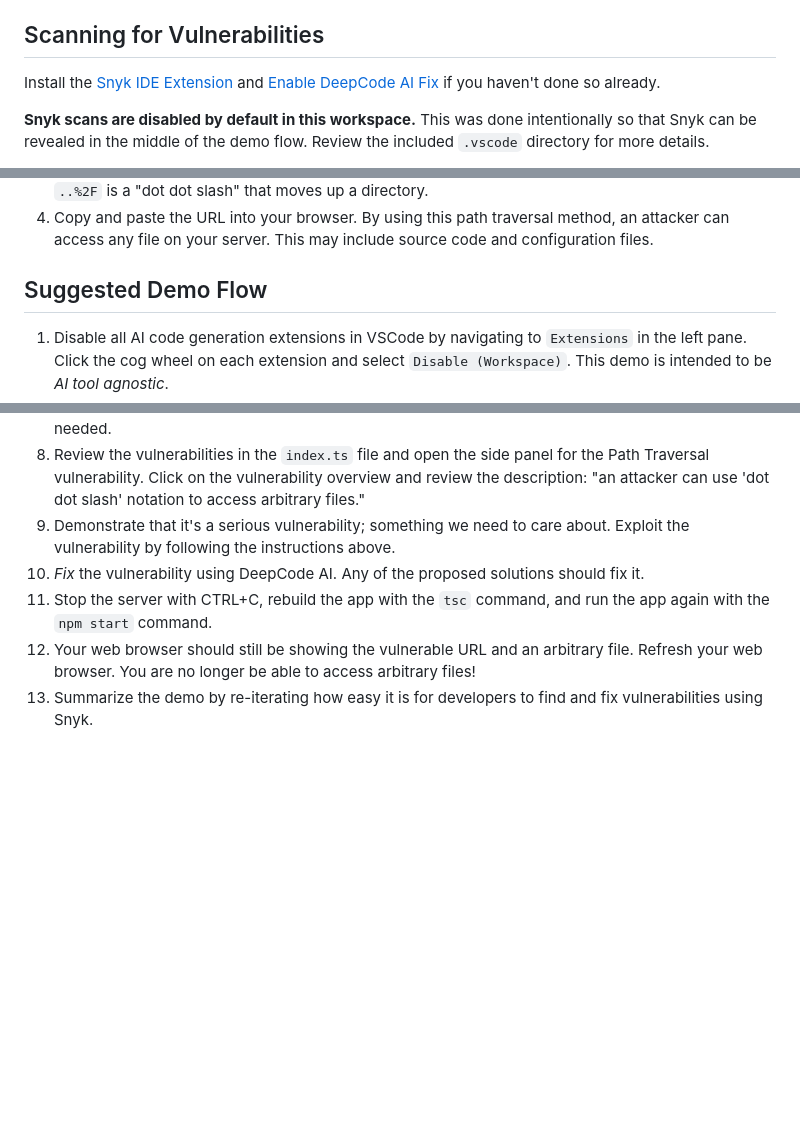
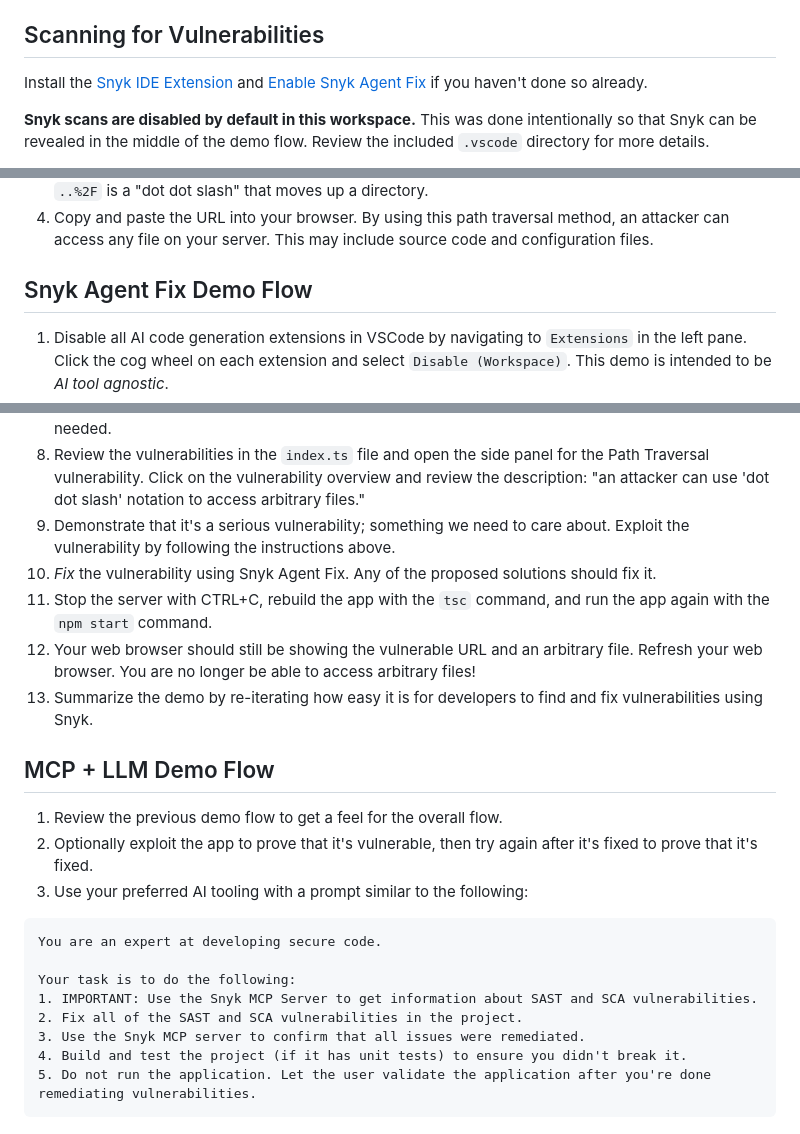
Before and after one commit to urasoko/ai-generated-app, a Markdown page: README.md, 3 parts joined by grey strips. Drawn GitHub-style; blank space fills up the shorter version.

````diff
--- a/README.md
+++ b/README.md
@@ -15,7 +15,7 @@ By using the Snyk IDE extension, we can find the vulnerabilities and fix them wi
 
 ## Scanning for Vulnerabilities
 
-Install the [Snyk IDE Extension](https://docs.snyk.io/scm-ide-and-ci-cd-integrations/snyk-ide-plugins-and-extensions) and [Enable DeepCode AI Fix](https://docs.snyk.io/scan-with-snyk/snyk-code/manage-code-vulnerabilities/fix-code-vulnerabilities-automatically#requirements-for-deepcode-ai-fix) if you haven't done so already.
+Install the [Snyk IDE Extension](https://docs.snyk.io/scm-ide-and-ci-cd-integrations/snyk-ide-plugins-and-extensions) and [Enable Snyk Agent Fix](https://docs.snyk.io/scan-with-snyk/snyk-code/manage-code-vulnerabilities/fix-code-vulnerabilities-automatically#requirements-for-deepcode-ai-fix) if you haven't done so already.
 
 **Snyk scans are disabled by default in this workspace.** This was done intentionally so that Snyk can be revealed in the middle of the demo flow. Review the included `.vscode` directory for more details.
 
@@ -34,7 +34,7 @@ This repo contains a Path Traversal vulnerability that can be exploited as follo
 3. Construct a URL similar to http://localhost:3000/download/..%2F..%2F..%2FPictures%2Fhacked.jpg. You may need to add or remove `..%2F` as needed, and adjust the path to the "exploited" file. Each `..%2F` is a "dot dot slash" that moves up a directory.
 4. Copy and paste the URL into your browser. By using this path traversal method, an attacker can access any file on your server. This may include source code and configuration files.
 
-## Suggested Demo Flow
+## Snyk Agent Fix Demo Flow
 
 1. Disable all AI code generation extensions in VSCode by navigating to `Extensions` in the left pane. Click the cog wheel on each extension and select `Disable (Workspace)`. This demo is intended to be *AI tool agnostic*.
 2. Describe how the app was generated by AI using the prompt, "create a webapp that allows users to upload PDF files then download them later."
@@ -45,7 +45,24 @@ This repo contains a Path Traversal vulnerability that can be exploited as follo
 7. Quickly enable Snyk scans in your IDE settings as described above, then reload the window if needed.
 8. Review the vulnerabilities in the `index.ts` file and open the side panel for the Path Traversal vulnerability. Click on the vulnerability overview and review the description: "an attacker can use 'dot dot slash' notation to access arbitrary files."
 9. Demonstrate that it's a serious vulnerability; something we need to care about. Exploit the vulnerability by following the instructions above.
-10. *Fix* the vulnerability using DeepCode AI. Any of the proposed solutions should fix it.
+10. *Fix* the vulnerability using Snyk Agent Fix. Any of the proposed solutions should fix it.
 11. Stop the server with CTRL+C, rebuild the app with the `tsc` command, and run the app again with the `npm start` command.
 12. Your web browser should still be showing the vulnerable URL and an arbitrary file. Refresh your web browser. You are no longer be able to access arbitrary files!
 13. Summarize the demo by re-iterating how easy it is for developers to find and fix vulnerabilities using Snyk.
+
+## MCP + LLM Demo Flow
+
+1. Review the previous demo flow to get a feel for the overall flow.
+2. Optionally exploit the app to prove that it's vulnerable, then try again after it's fixed to prove that it's fixed.
+3. Use your preferred AI tooling with a prompt similar to the following:
+
+```
+You are an expert at developing secure code.
+
+Your task is to do the following:
+1. IMPORTANT: Use the Snyk MCP Server to get information about SAST and SCA vulnerabilities.
+2. Fix all of the SAST and SCA vulnerabilities in the project.
+3. Use the Snyk MCP server to confirm that all issues were remediated.
+4. Build and test the project (if it has unit tests) to ensure you didn't break it.
+5. Do not run the application. Let the user validate the application after you're done remediating vulnerabilities.
+```
````
